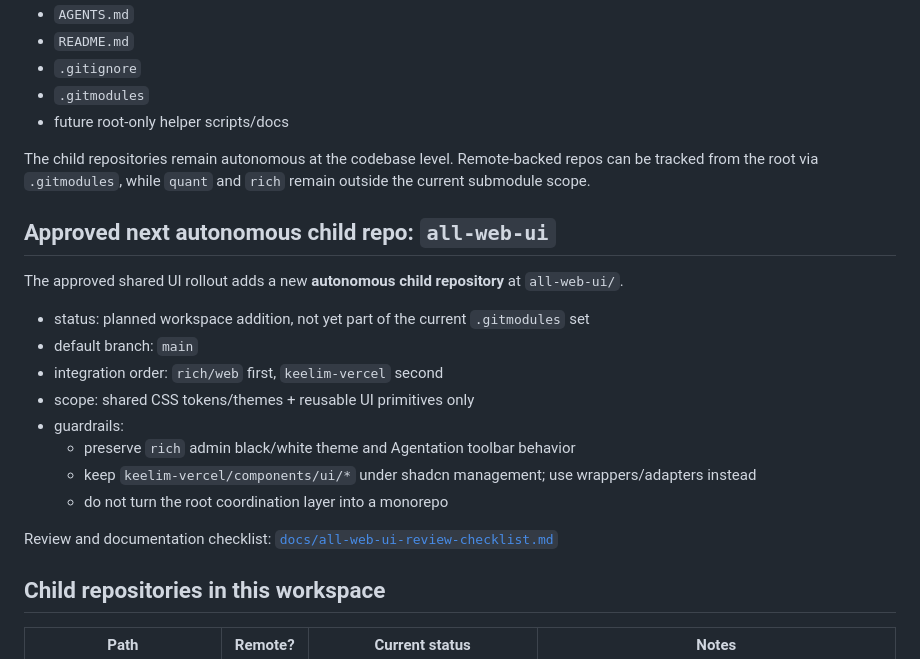
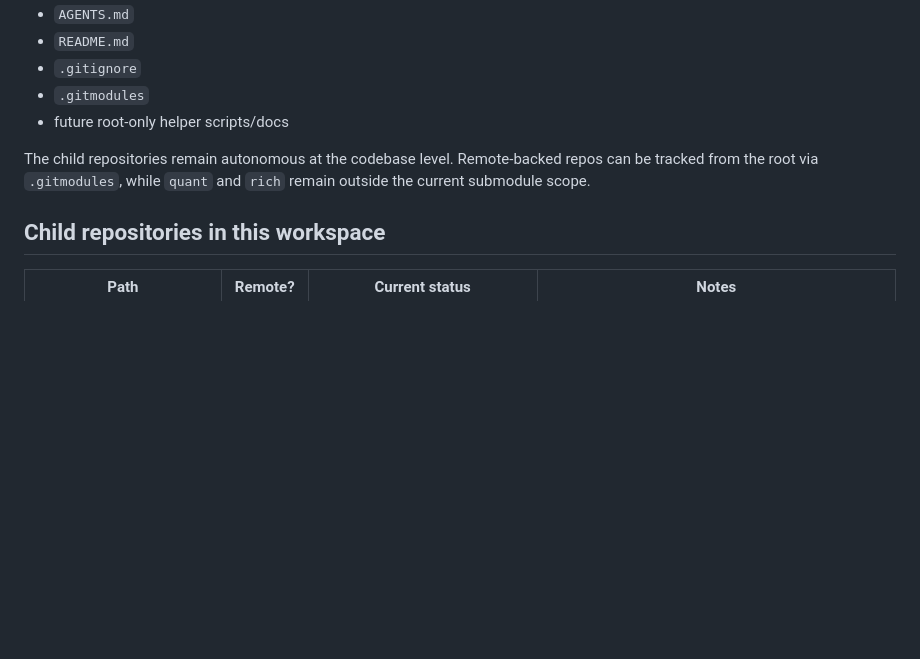
Before and after one commit to keelim/keelim-maestro, a Markdown page: README.md, the part around the change. Rendered like a GitHub page; blank space fills up the shorter version.

```diff
--- a/README.md
+++ b/README.md
@@ -34,21 +34,6 @@ This repository currently owns only root-level coordination files:
 - future root-only helper scripts/docs
 
 The child repositories remain autonomous at the codebase level. Remote-backed repos can be tracked from the root via `.gitmodules`, while `quant` and `rich` remain outside the current submodule scope.
-
-## Approved next autonomous child repo: `all-web-ui`
-
-The approved shared UI rollout adds a new **autonomous child repository** at `all-web-ui/`.
-
-- status: planned workspace addition, not yet part of the current `.gitmodules` set
-- default branch: `main`
-- integration order: `rich/web` first, `keelim-vercel` second
-- scope: shared CSS tokens/themes + reusable UI primitives only
-- guardrails:
-  - preserve `rich` admin black/white theme and Agentation toolbar behavior
-  - keep `keelim-vercel/components/ui/*` under shadcn management; use wrappers/adapters instead
-  - do not turn the root coordination layer into a monorepo
-
-Review and documentation checklist: [`docs/all-web-ui-review-checklist.md`](docs/all-web-ui-review-checklist.md)
 
 ## Child repositories in this workspace
 
```
Also changed, not shown: docs/all-web-ui-review-checklist.md (deleted, +0 -149 lines).
